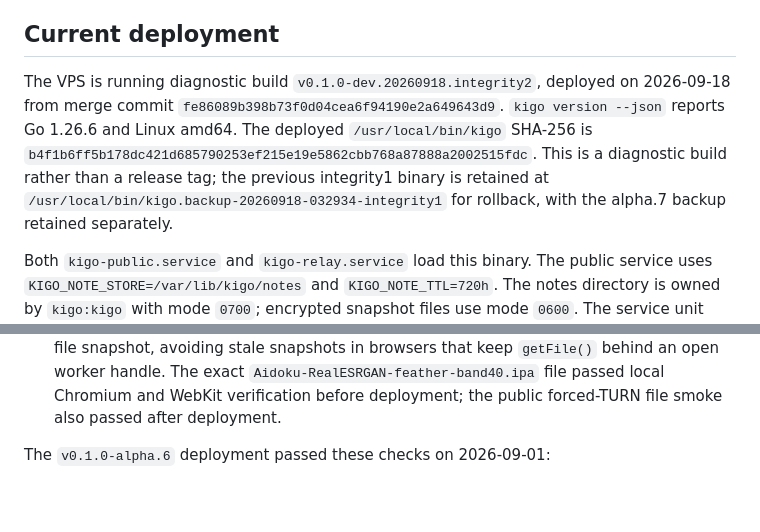
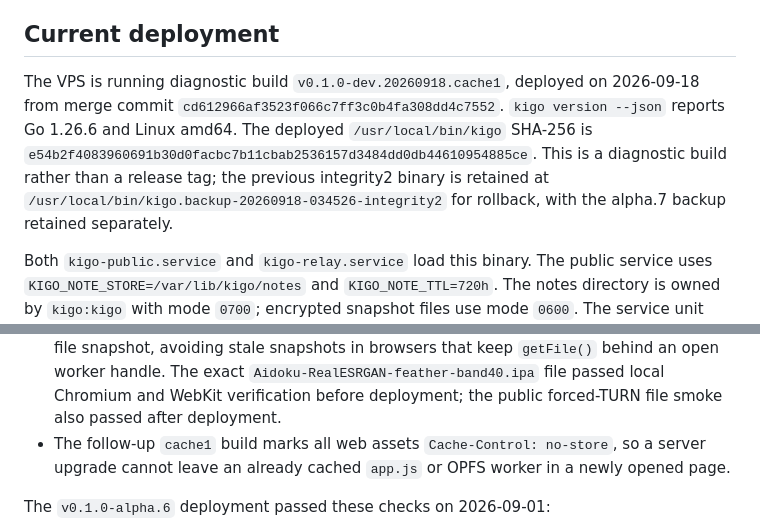
Before and after one commit to suir1/kigo, a Markdown page: docs/vps-turn-relay.md, 2 parts joined by grey strips. Drawn GitHub-style; blank space fills up the shorter version.

Commit message:
record cache1 deployment

```diff
--- a/docs/vps-turn-relay.md
+++ b/docs/vps-turn-relay.md
@@ -75,14 +75,14 @@ globally, 2 GiB per credential, and 4 GiB per source IP per one-hour window.
 
 ## Current deployment
 
-The VPS is running diagnostic build `v0.1.0-dev.20260918.integrity2`, deployed
+The VPS is running diagnostic build `v0.1.0-dev.20260918.cache1`, deployed
 on 2026-09-18 from merge commit
-`fe86089b398b73f0d04cea6f94190e2a649643d9`. `kigo version --json` reports Go
+`cd612966af3523f066c7ff3c0b4fa308dd4c7552`. `kigo version --json` reports Go
 1.26.6 and Linux amd64. The deployed `/usr/local/bin/kigo` SHA-256 is
-`b4f1b6ff5b178dc421d685790253ef215e19e5862cbb768a87888a2002515fdc`.
-This is a diagnostic build rather than a release tag; the previous integrity1
+`e54b2f4083960691b30d0facbc7b11cbab2536157d3484dd0db44610954885ce`.
+This is a diagnostic build rather than a release tag; the previous integrity2
 binary is retained at
-`/usr/local/bin/kigo.backup-20260918-032934-integrity1` for rollback, with the
+`/usr/local/bin/kigo.backup-20260918-034526-integrity2` for rollback, with the
 alpha.7 backup retained separately.
 
 Both `kigo-public.service` and `kigo-relay.service` load this binary. The public
@@ -123,6 +123,7 @@ The integrity diagnostic deployment passed these checks on 2026-09-18:
 - Strict-TLS Chromium transferred encrypted text and a random 256 KiB file through forced TURN; both checksums matched. Evidence is in `artifacts/vps-integrity1-forced-turn/matrix.json`.
 - After verification, both services were restarted and `/api/health` reported the diagnostic version, zero active rooms, zero locked rooms, zero pending signals, and zero TURN allocations.
 - The follow-up `integrity2` build closes OPFS sync access handles before reading the final file snapshot, avoiding stale snapshots in browsers that keep `getFile()` behind an open worker handle. The exact `Aidoku-RealESRGAN-feather-band40.ipa` file passed local Chromium and WebKit verification before deployment; the public forced-TURN file smoke also passed after deployment.
+- The follow-up `cache1` build marks all web assets `Cache-Control: no-store`, so a server upgrade cannot leave an already cached `app.js` or OPFS worker in a newly opened page.
 
 The `v0.1.0-alpha.6` deployment passed these checks on 2026-09-01:
 
```
